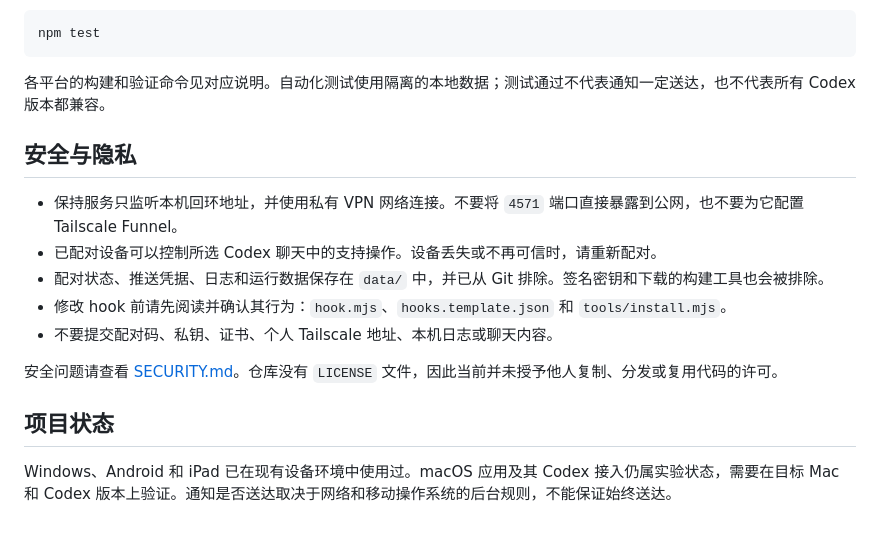
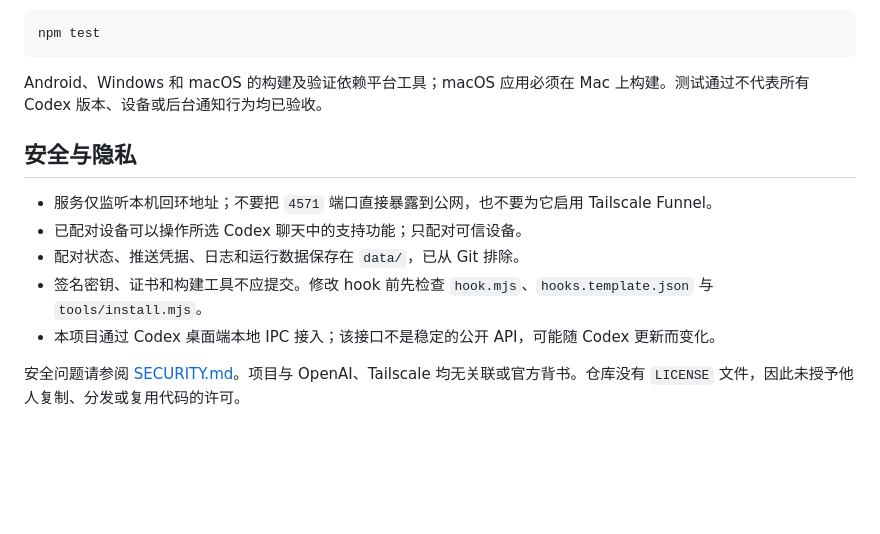
Before and after one commit to YJR727/AgentBridge, a Markdown page: README.md, the part around one of its changes. GitHub-like rendering; blank space fills up the shorter version.

````diff
--- a/README.md
+++ b/README.md
@@ -56,18 +82,14 @@ Android 应用 / iPad 网页应用
 npm test
 ```
 
-各平台的构建和验证命令见对应说明。自动化测试使用隔离的本地数据；测试通过不代表通知一定送达，也不代表所有 Codex 版本都兼容。
+Android、Windows 和 macOS 的构建及验证依赖平台工具；macOS 应用必须在 Mac 上构建。测试通过不代表所有 Codex 版本、设备或后台通知行为均已验收。
 
 ## 安全与隐私
 
-- 保持服务只监听本机回环地址，并使用私有 VPN 网络连接。不要将 `4571` 端口直接暴露到公网，也不要为它配置 Tailscale Funnel。
-- 已配对设备可以控制所选 Codex 聊天中的支持操作。设备丢失或不再可信时，请重新配对。
-- 配对状态、推送凭据、日志和运行数据保存在 `data/` 中，并已从 Git 排除。签名密钥和下载的构建工具也会被排除。
-- 修改 hook 前请先阅读并确认其行为：`hook.mjs`、`hooks.template.json` 和 `tools/install.mjs`。
-- 不要提交配对码、私钥、证书、个人 Tailscale 地址、本机日志或聊天内容。
+- 服务仅监听本机回环地址；不要把 `4571` 端口直接暴露到公网，也不要为它启用 Tailscale Funnel。
+- 已配对设备可以操作所选 Codex 聊天中的支持功能；只配对可信设备。
+- 配对状态、推送凭据、日志和运行数据保存在 `data/`，已从 Git 排除。
+- 签名密钥、证书和构建工具不应提交。修改 hook 前先检查 `hook.mjs`、`hooks.template.json` 与 `tools/install.mjs`。
+- 本项目通过 Codex 桌面端本地 IPC 接入；该接口不是稳定的公开 API，可能随 Codex 更新而变化。
 
-安全问题请查看 [SECURITY.md](SECURITY.md)。仓库没有 `LICENSE` 文件，因此当前并未授予他人复制、分发或复用代码的许可。
-
-## 项目状态
-
-Windows、Android 和 iPad 已在现有设备环境中使用过。macOS 应用及其 Codex 接入仍属实验状态，需要在目标 Mac 和 Codex 版本上验证。通知是否送达取决于网络和移动操作系统的后台规则，不能保证始终送达。
+安全问题请参阅 [SECURITY.md](SECURITY.md)。项目与 OpenAI、Tailscale 均无关联或官方背书。仓库没有 `LICENSE` 文件，因此未授予他人复制、分发或复用代码的许可。
````
Also changed, not shown: other parts of README.md (+63 -37 lines).
